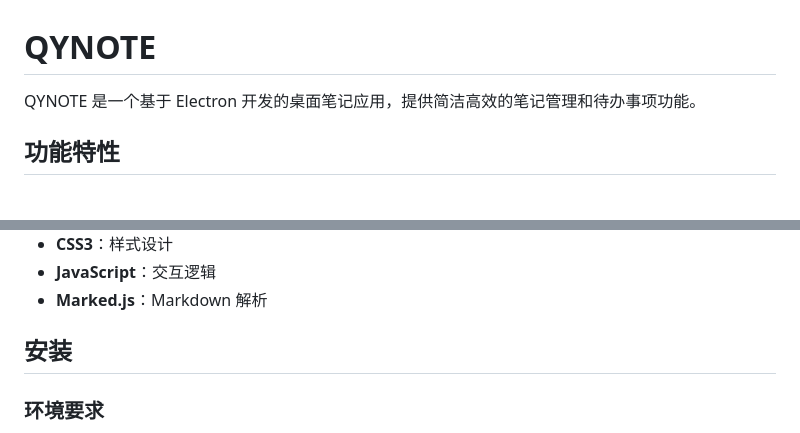
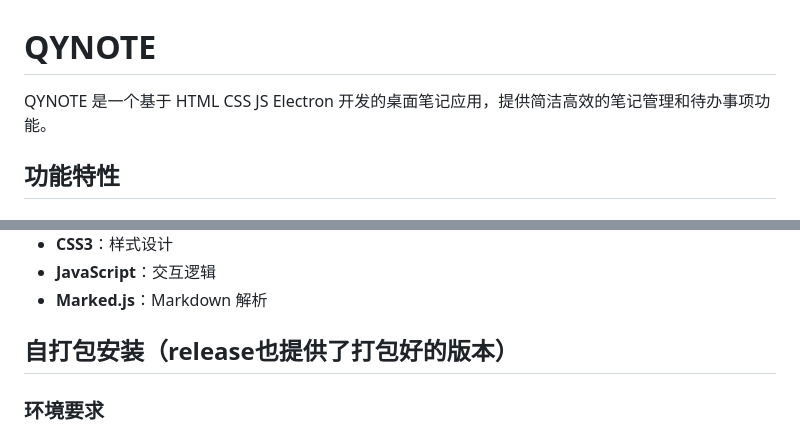
Before and after one commit to bainano/QYNOTE, a Markdown page: README.md, 2 parts joined by grey strips. GitHub-like rendering.

```diff
--- a/README.md
+++ b/README.md
@@ -1,6 +1,6 @@
 # QYNOTE
 
-QYNOTE 是一个基于 Electron 开发的桌面笔记应用，提供简洁高效的笔记管理和待办事项功能。
+QYNOTE 是一个基于 HTML CSS JS Electron 开发的桌面笔记应用，提供简洁高效的笔记管理和待办事项功能。
 
 ## 功能特性
 
@@ -30,7 +30,7 @@ QYNOTE 是一个基于 Electron 开发的桌面笔记应用，提供简洁高效
 - **JavaScript**：交互逻辑
 - **Marked.js**：Markdown 解析
 
-## 安装
+## 自打包安装（release也提供了打包好的版本）
 
 ### 环境要求
 - Node.js 16.x 或更高版本
```
